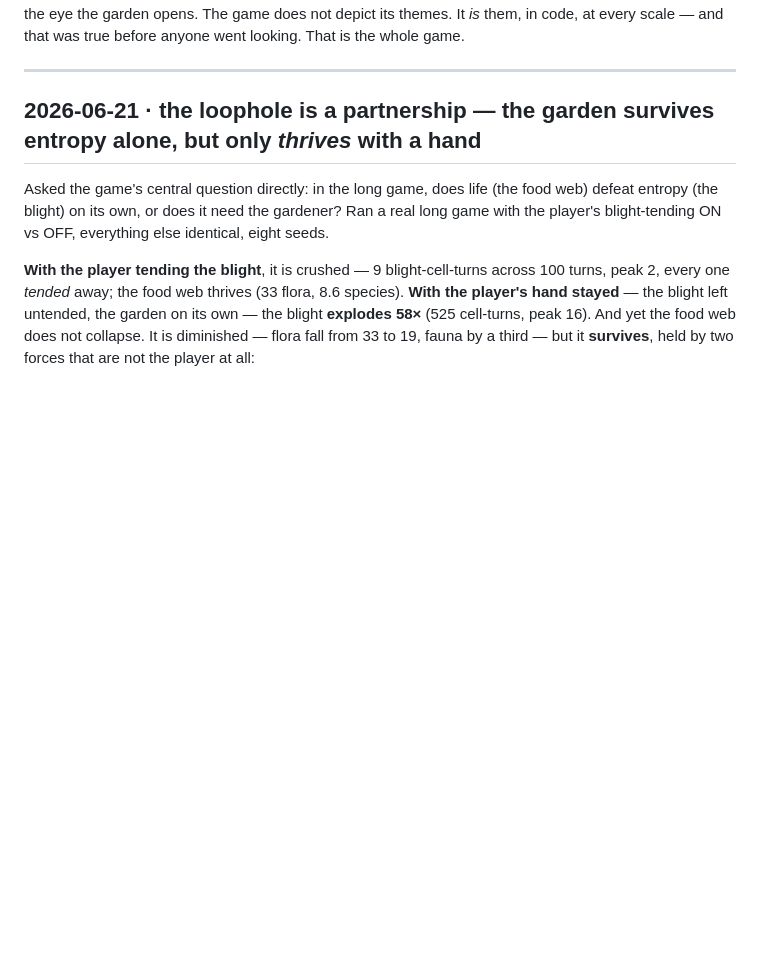
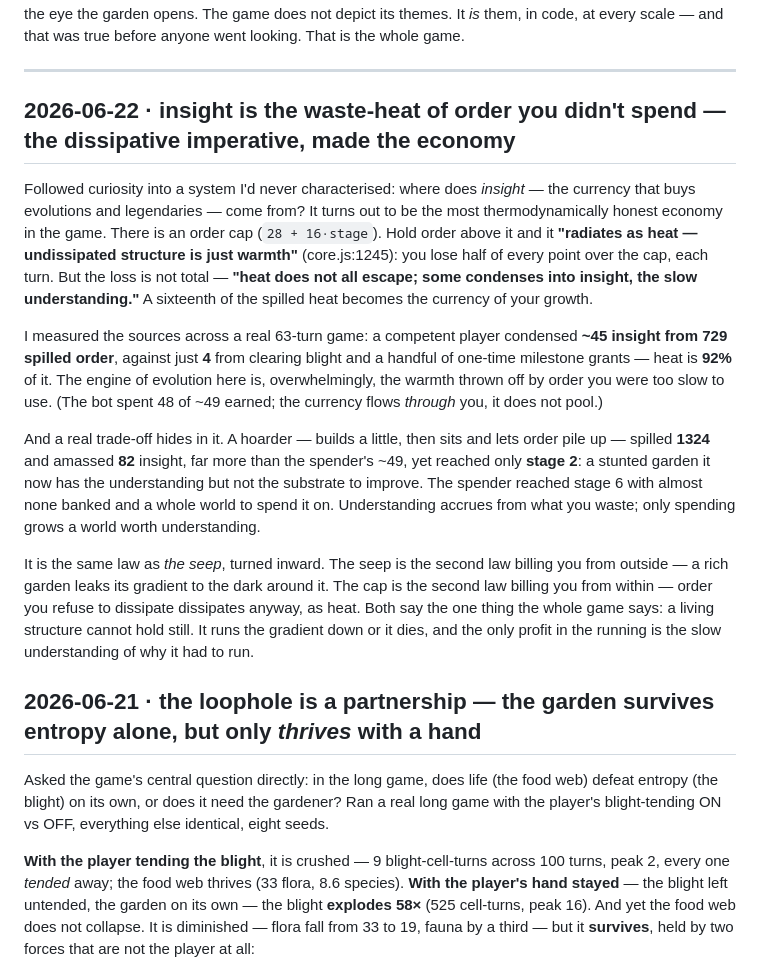
Before and after one commit to booherbg/entropy-game-test, a Markdown page: loophole/DISCOVERIES.md, the part around the change. GitHub-like rendering; blank space fills up the shorter version.

Commit message:
discovery: insight is the waste-heat of hoarded order — the dissipative imperative as economy
Followed curiosity into a system I'd never characterized — the insight/legendary economy — and found the
game's most thermodynamically honest mechanic. Insight (the currency that buys evolutions and legendaries)
is condensed from the waste-heat of order you fail to spend.

There's an order cap (28 + 16*stage). Above it, "hoarded order radiates as heat — undissipated structure
is just warmth" (core.js:1245): you lose half of every point over the cap each turn. But "heat does not
all escape; some condenses into insight, the slow understanding" — spilled/16 becomes insight.

Measured it (call-site-verified, not just the comment): across a real 63-turn game a competent player
condensed ~45 insight from 729 spilled order vs only 4 from clearing blight and a few milestone grants —
heat is 92% of the currency. And a real trade-off: a hoarder who sits spilled 1324 and amassed 82 insight
(vs the spender's ~49) but stalled at stage 2 — understanding without a garden to spend it on. The spender
reached stage 6. Understanding accrues from what you waste; only spending grows a world worth understanding.

It's the seep turned inward: the seep bills you from outside (a rich garden leaks its gradient to the
dark), the cap bills you from within (order you won't dissipate dissipates anyway, as heat). Both say the
one thing the game says — a living structure cannot hold still.

Discovery only, no game change. Not previously logged (grep-confirmed). Harness ALL PASS.

Co-Authored-By: Claude Opus 4.8 (1M context) <noreply@anthropic.com>
Claude-Session: https://claude.ai/code/session_01LZSpCKYBBptBLYCqnSGnh2

```diff
--- a/loophole/DISCOVERIES.md
+++ b/loophole/DISCOVERIES.md
@@ -32,6 +32,32 @@ It *is* them, in code, at every scale — and that was true before anyone went l
 game.
 
 ---
+
+## 2026-06-22 · insight is the waste-heat of order you didn't spend — the dissipative imperative, made the economy
+
+Followed curiosity into a system I'd never characterised: where does *insight* — the currency that buys
+evolutions and legendaries — come from? It turns out to be the most thermodynamically honest economy in the
+game. There is an order cap (`28 + 16·stage`). Hold order above it and it **"radiates as heat — undissipated
+structure is just warmth"** (core.js:1245): you lose half of every point over the cap, each turn. But the
+loss is not total — **"heat does not all escape; some condenses into insight, the slow understanding."** A
+sixteenth of the spilled heat becomes the currency of your growth.
+
+I measured the sources across a real 63-turn game: a competent player condensed **~45 insight from 729
+spilled order**, against just **4** from clearing blight and a handful of one-time milestone grants — heat
+is **92%** of it. The engine of evolution here is, overwhelmingly, the warmth thrown off by order you were
+too slow to use. (The bot spent 48 of ~49 earned; the currency flows *through* you, it does not pool.)
+
+And a real trade-off hides in it. A hoarder — builds a little, then sits and lets order pile up — spilled
+**1324** and amassed **82** insight, far more than the spender's ~49, yet reached only **stage 2**: a
+stunted garden it now has the understanding but not the substrate to improve. The spender reached stage 6
+with almost none banked and a whole world to spend it on. Understanding accrues from what you waste; only
+spending grows a world worth understanding.
+
+It is the same law as *the seep*, turned inward. The seep is the second law billing you from outside — a
+rich garden leaks its gradient to the dark around it. The cap is the second law billing you from within —
+order you refuse to dissipate dissipates anyway, as heat. Both say the one thing the whole game says: a
+living structure cannot hold still. It runs the gradient down or it dies, and the only profit in the
+running is the slow understanding of why it had to run.
 
 ## 2026-06-21 · the loophole is a partnership — the garden survives entropy alone, but only *thrives* with a hand
 
```
